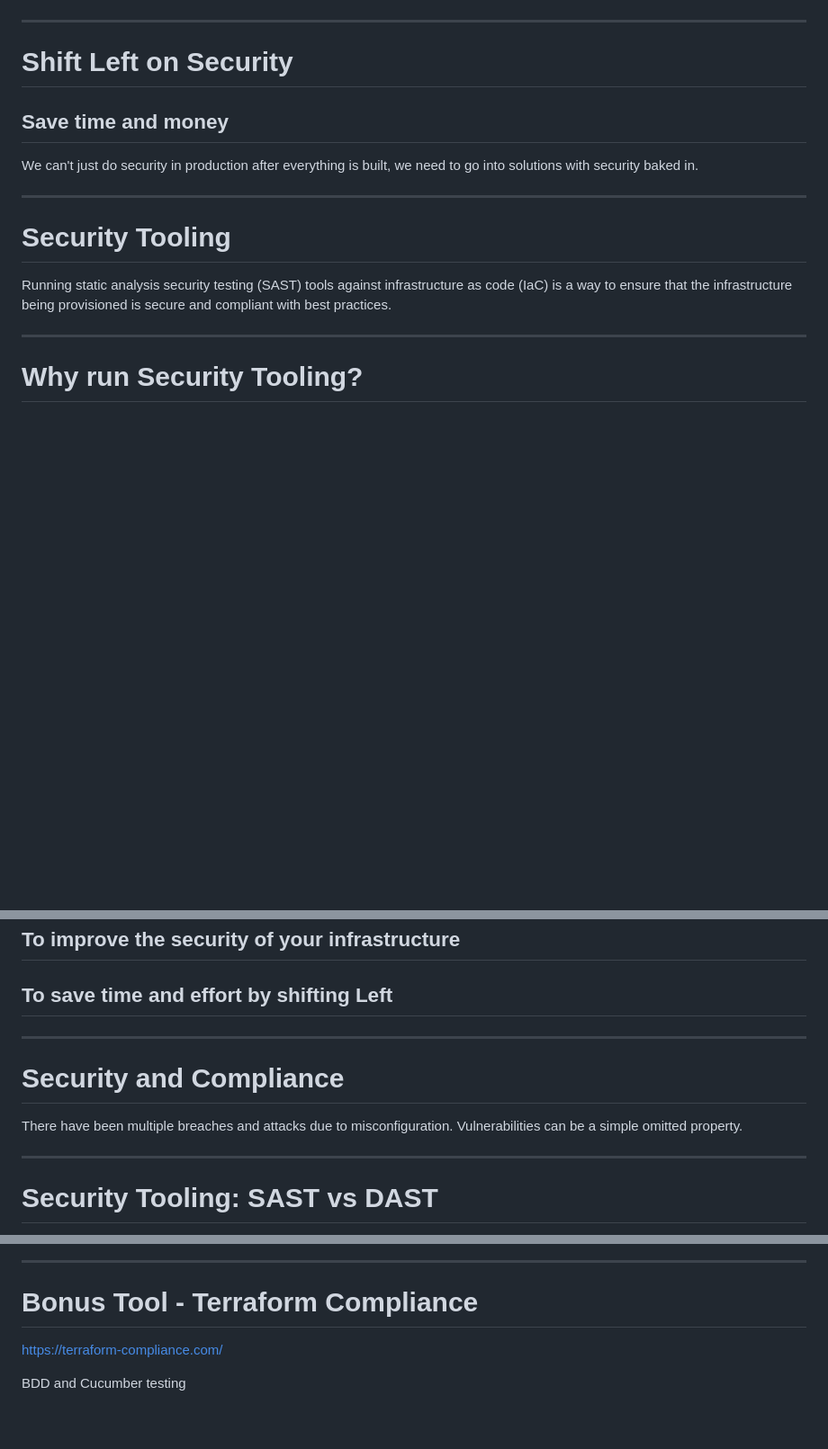
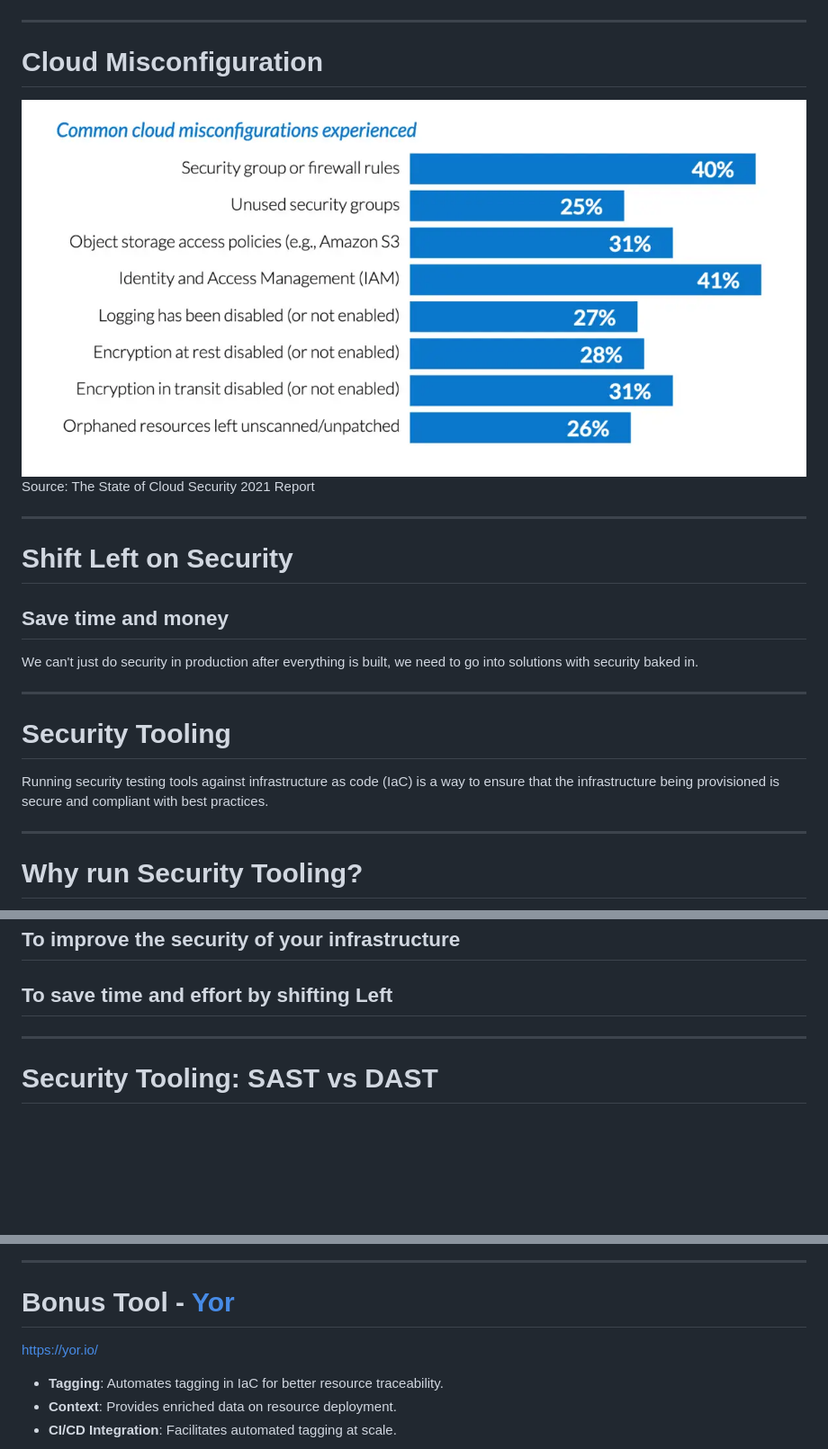
Before and after one commit to codebytes/secure-terraform-on-azure, a Markdown page: slides/Slides.md, 3 parts joined by grey strips. Shown at 90% size. Drawn GitHub-style; pictures changed too: slides/img/cloud-misconfiguration.png (added); blank space fills up the shorter version.

Commit message:
updated slides

```diff
--- a/slides/Slides.md
+++ b/slides/Slides.md
@@ -101,6 +109,13 @@ The goal of IaC is to make it easier to deploy and manage infrastructure in a re
 
 ---
 
+# Cloud Misconfiguration
+
+![w:1000](./img/cloud-misconfiguration.png)
+Source: The State of Cloud Security 2021 Report
+
+---
+
 # Shift Left on Security
 ## Save time and money
 
@@ -110,7 +125,7 @@ We can't just do security in production after everything is built, we need to go
 
 # Security Tooling
 
-Running static analysis security testing (SAST) tools against infrastructure as code (IaC) is a way to ensure that the infrastructure being provisioned is secure and compliant with best practices.
+Running security testing tools against infrastructure as code (IaC) is a way to ensure that the infrastructure being provisioned is secure and compliant with best practices.
 
 ---
 
@@ -120,13 +135,6 @@ Running static analysis security testing (SAST) tools against infrastructure as
 ## <i class="fa-regular fa-square-check"></i> To ensure compliance
 ## <i class="fa-solid fa-chart-line"></i> To improve the security of your infrastructure
 ## <i class="fa-regular fa-clock"></i> To save time and effort by shifting Left
-
----
-
-# Security and Compliance
-
-There have been multiple breaches and attacks due to misconfiguration.
-Vulnerabilities can be a simple omitted property.
 
 ---
 
@@ -238,9 +246,11 @@ Checkov is by BridgeCrew and python based. Checkov, like terrascan, supports Ter
 
 ---
 
-# Bonus Tool - Terraform Compliance
+# Bonus Tool - [Yor](https://yor.io/)
 
-https://terraform-compliance.com/
+https://yor.io/
 
-BDD and Cucumber testing
+- **Tagging**: Automates tagging in IaC for better resource traceability.
+- **Context**: Provides enriched data on resource deployment.
+- **CI/CD Integration**: Facilitates automated tagging at scale.
 
```
Also changed, not shown: other parts of slides/Slides.md (+13 -5 lines), slides/img/cloud-security.png (added), 1 other file.
